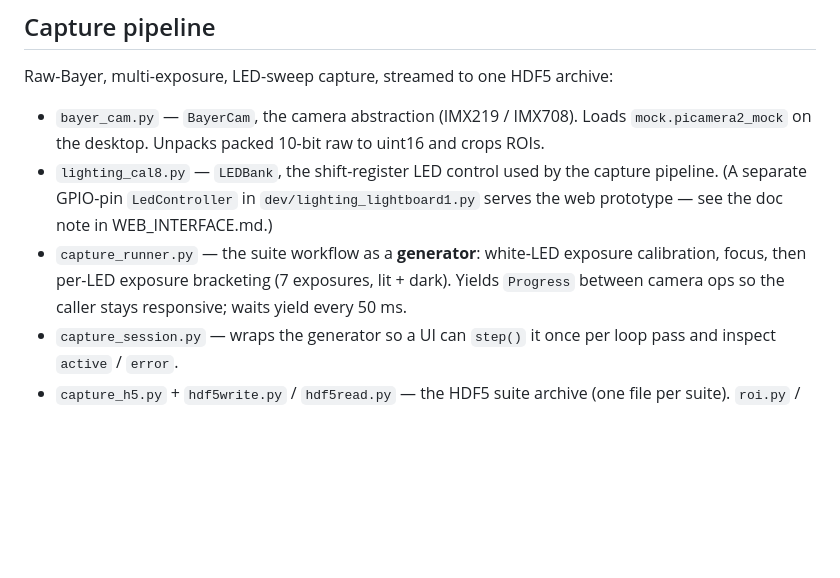
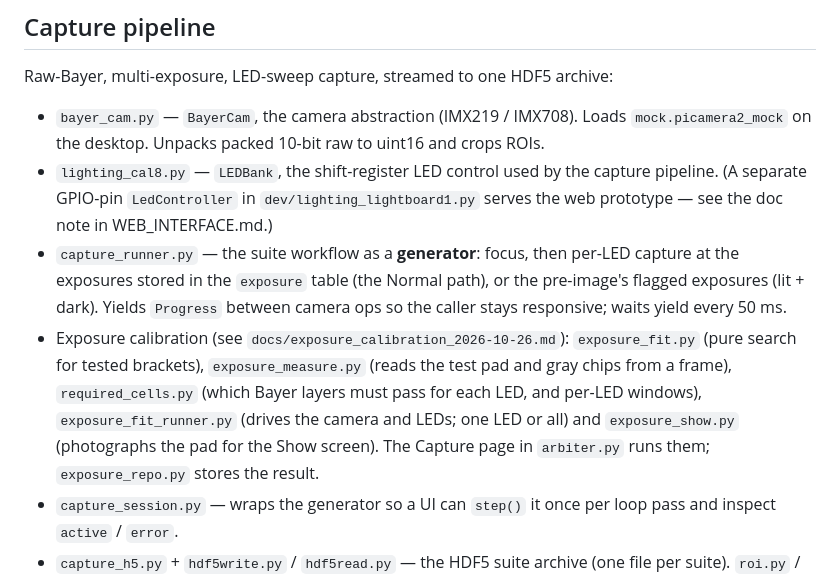
Before and after one commit to panibillo/Colorimeter, a Markdown page: ARCHITECTURE.md, the part around the change. Rendered like a GitHub page; blank space fills up the shorter version.

```diff
--- a/ARCHITECTURE.md
+++ b/ARCHITECTURE.md
@@ -168,10 +168,17 @@ Raw-Bayer, multi-exposure, LED-sweep capture, streamed to one HDF5 archive:
   capture pipeline. (A separate GPIO-pin `LedController` in
   `dev/lighting_lightboard1.py` serves the web prototype — see the doc note in
   WEB_INTERFACE.md.)
-- `capture_runner.py` — the suite workflow as a **generator**: white-LED
-  exposure calibration, focus, then per-LED exposure bracketing (7 exposures,
-  lit + dark). Yields `Progress` between camera ops so the caller stays
-  responsive; waits yield every 50 ms.
+- `capture_runner.py` — the suite workflow as a **generator**: focus, then per-LED
+  capture at the exposures stored in the `exposure` table (the Normal path),
+  or the pre-image's flagged exposures (lit + dark). Yields `Progress` between
+  camera ops so the caller stays responsive; waits yield every 50 ms.
+- Exposure calibration (see `docs/exposure_calibration_2026-10-26.md`):
+  `exposure_fit.py` (pure search for tested brackets), `exposure_measure.py`
+  (reads the test pad and gray chips from a frame), `required_cells.py` (which
+  Bayer layers must pass for each LED, and per-LED windows),
+  `exposure_fit_runner.py` (drives the camera and LEDs; one LED or all) and
+  `exposure_show.py` (photographs the pad for the Show screen). The Capture page
+  in `arbiter.py` runs them; `exposure_repo.py` stores the result.
 - `capture_session.py` — wraps the generator so a UI can `step()` it once per
   loop pass and inspect `active` / `error`.
 - `capture_h5.py` + `hdf5write.py` / `hdf5read.py` — the HDF5 suite archive (one
```
Also changed, not shown: docs/commissioning/06_calibration.md (+40 -11 lines), docs/exposure_calibration_2026-10-26.md (added, +90 -0 lines).
